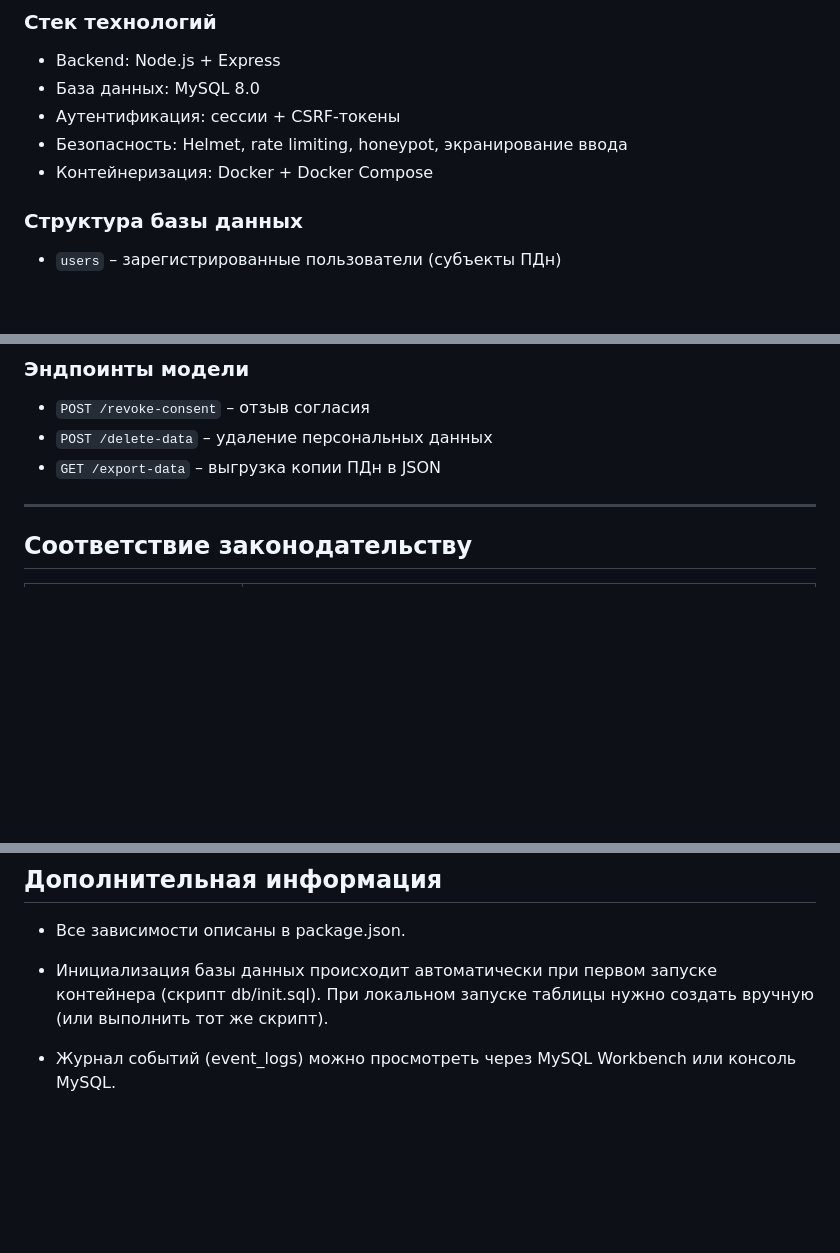
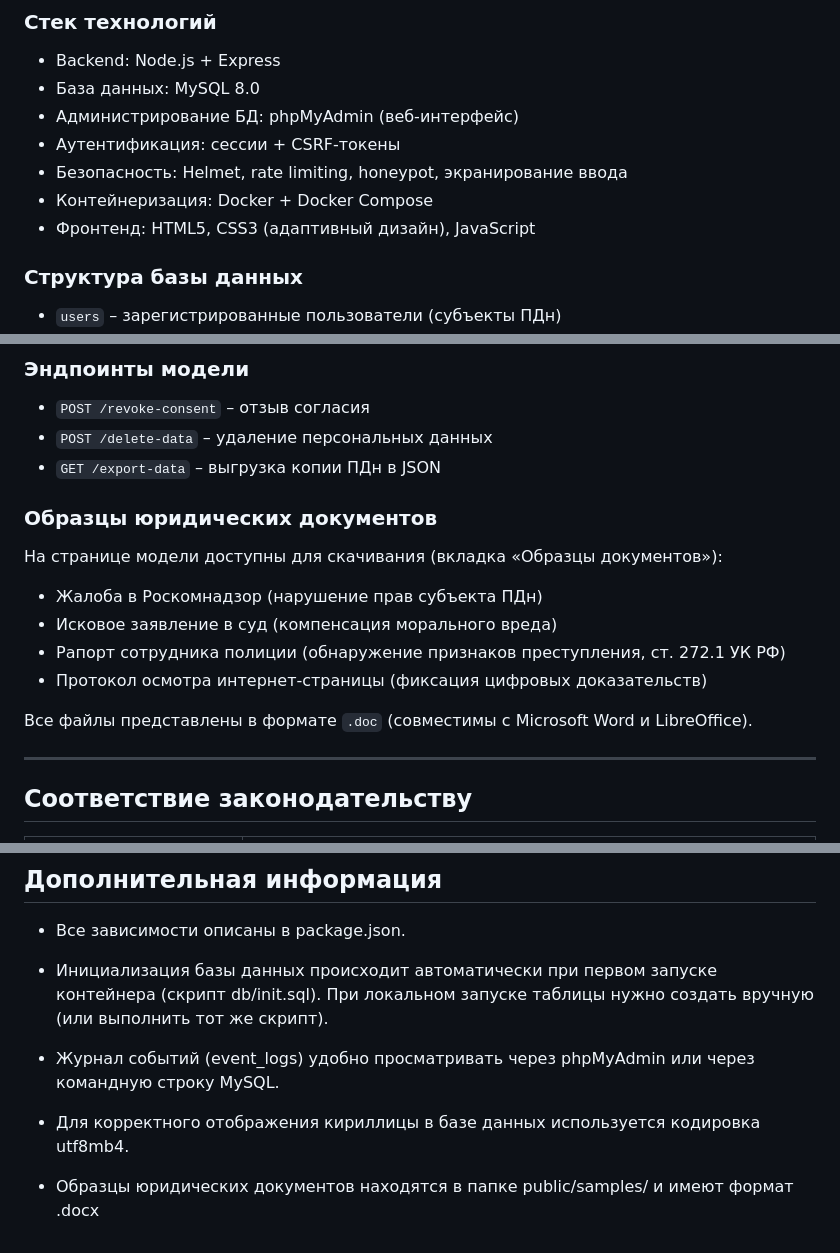
Before and after one commit to Andrew-Dmw/TESTSITE, a Markdown page: README.md, 3 parts joined by grey strips. Rendered like a GitHub page; blank space fills up the shorter version.

```diff
--- a/README.md
+++ b/README.md
@@ -29,9 +29,11 @@ ISC
 
 - Backend: Node.js + Express
 - База данных: MySQL 8.0
+- Администрирование БД: phpMyAdmin (веб-интерфейс)
 - Аутентификация: сессии + CSRF-токены
 - Безопасность: Helmet, rate limiting, honeypot, экранирование ввода
 - Контейнеризация: Docker + Docker Compose
+- Фронтенд: HTML5, CSS3 (адаптивный дизайн), JavaScript
 
 ### Структура базы данных
 
@@ -46,6 +48,17 @@ ISC
 - `POST /revoke-consent` – отзыв согласия
 - `POST /delete-data` – удаление персональных данных
 - `GET /export-data` – выгрузка копии ПДн в JSON
+
+### Образцы юридических документов
+
+На странице модели доступны для скачивания (вкладка «Образцы документов»):
+
+- Жалоба в Роскомнадзор (нарушение прав субъекта ПДн)
+- Исковое заявление в суд (компенсация морального вреда)
+- Рапорт сотрудника полиции (обнаружение признаков преступления, ст. 272.1 УК РФ)
+- Протокол осмотра интернет-страницы (фиксация цифровых доказательств)
+
+Все файлы представлены в формате `.doc` (совместимы с Microsoft Word и LibreOffice).
 
 ---
 
@@ -120,4 +154,8 @@ npm start
 
 - Инициализация базы данных происходит автоматически при первом запуске контейнера (скрипт db/init.sql). При локальном запуске таблицы нужно создать вручную (или выполнить тот же скрипт).
 
-- Журнал событий (event_logs) можно просмотреть через MySQL Workbench или консоль MySQL.
+- Журнал событий (event_logs) удобно просматривать через phpMyAdmin или через командную строку MySQL.
+
+- Для корректного отображения кириллицы в базе данных используется кодировка utf8mb4.
+
+- Образцы юридических документов находятся в папке public/samples/ и имеют формат .docx
```
Also changed, not shown: other parts of README.md (+49 -28 lines).
